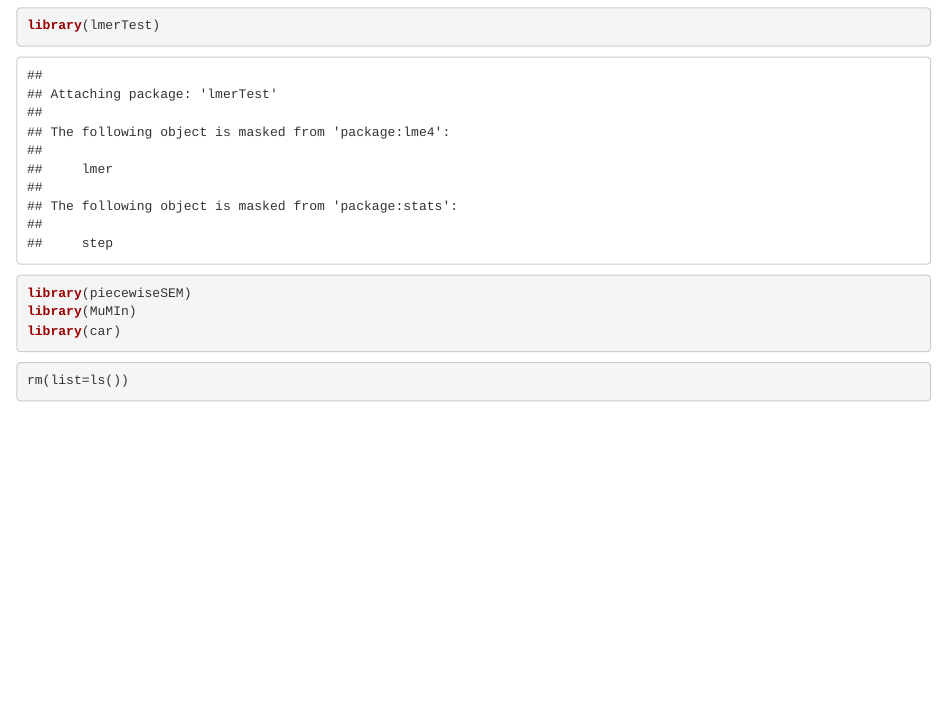
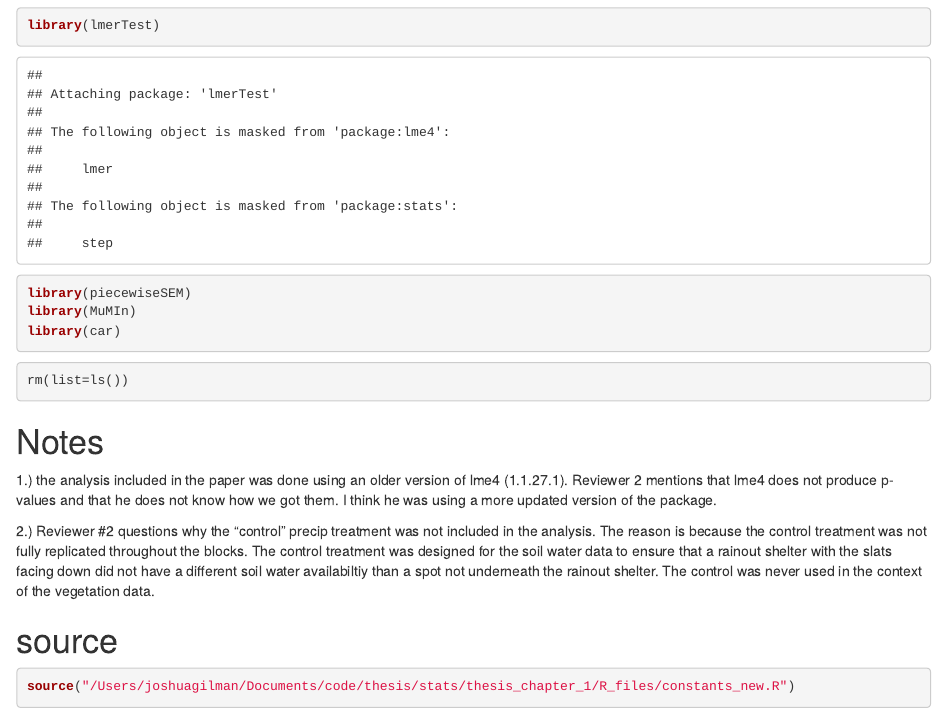
Before and after one commit to skynet-2020/thesis_chapter1_data_material_code, an R Markdown document (BRTE_analysis.Rmd): the page in a window 1100 px wide, from 1470 px down. Rendered offline with R 4.5, knitr and Pandoc, with nearby package versions; some code elsewhere in the file could not run offline.

Commit message:
adding notes to BRTE

````diff
--- a/BRTE_analysis.Rmd
+++ b/BRTE_analysis.Rmd
@@ -34,6 +34,17 @@ library(car)
 ```{r}
 rm(list=ls())
 ```
+
+
+# Notes
+1.) the analysis included in the paper was done using an older version of lme4 (1.1.27.1). Reviewer 2 mentions that lme4 does not produce p-values and that he does not know how we got them. I think he was using a more updated version of the package.
+
+2.) Reviewer #2 questions why the "control" precip treatment was not included in the analysis. The reason is because the control treatment was not fully replicated throughout the blocks. The control treatment was designed for the soil water data to ensure that a rainout shelter with the slats facing down did not have a different soil water availabiltiy than a spot not underneath the rainout shelter. The control was never used in the context of the vegetation data.
+
+
+
+
+
 
 
 # source
````
Also changed, not shown: BRTE_analysis.Rmd (2 more changed lines), 1 other file.
